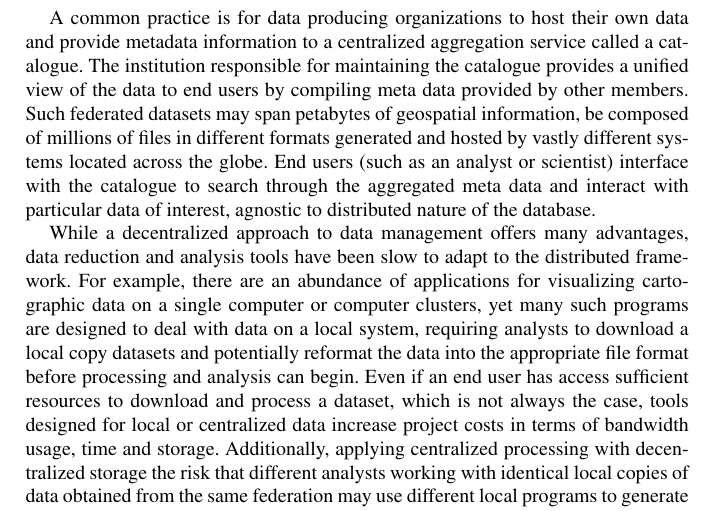
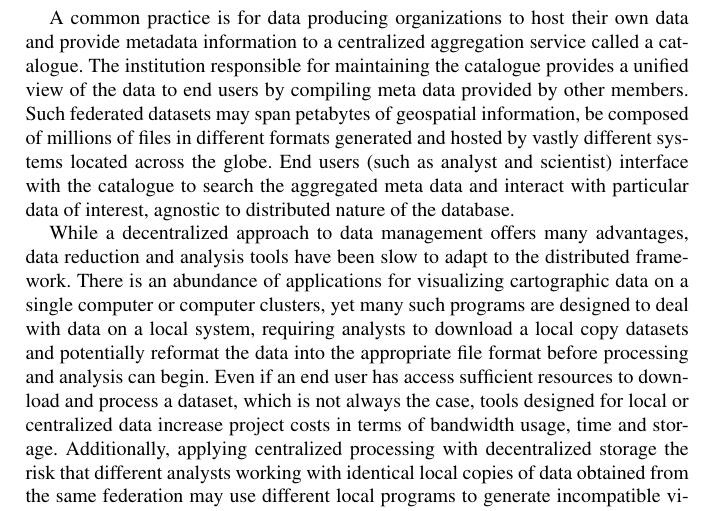
Before and after one commit to brandonmayer-zz/ci2014, a LaTeX document (book/ci14book_mayer.tex, which reads book/motivation.tex): part of page 2 of 9, cut so that both start at the same text. Compiled offline with pdfLaTeX.

Commit message:
updates.

```diff
--- a/book/motivation.tex
+++ b/book/motivation.tex
@@ -17,14 +17,14 @@ maintaining the catalogue provides a unified view of the data to end
 users by compiling meta data provided by other members. Such federated
 datasets may span petabytes of geospatial information, be composed of
 millions of files in different formats generated and hosted by vastly
-different systems located across the globe. End users (such as an
-analyst or scientist) interface with the catalogue to search through
-the aggregated meta data and interact with particular data of
-interest, agnostic to distributed nature of the database.
+different systems located across the globe. End users (such as analyst
+and scientist) interface with the catalogue to search the aggregated
+meta data and interact with particular data of interest, agnostic to
+distributed nature of the database.
 
 While a decentralized approach to data management offers many
 advantages, data reduction and analysis tools have been slow to adapt
-to the distributed framework. For example, there are an abundance of
+to the distributed framework. There is an abundance of
 applications for visualizing cartographic data on a single computer or
 computer clusters, yet many such programs are designed to deal with
 data on a local system, requiring analysts to download a local copy
```
